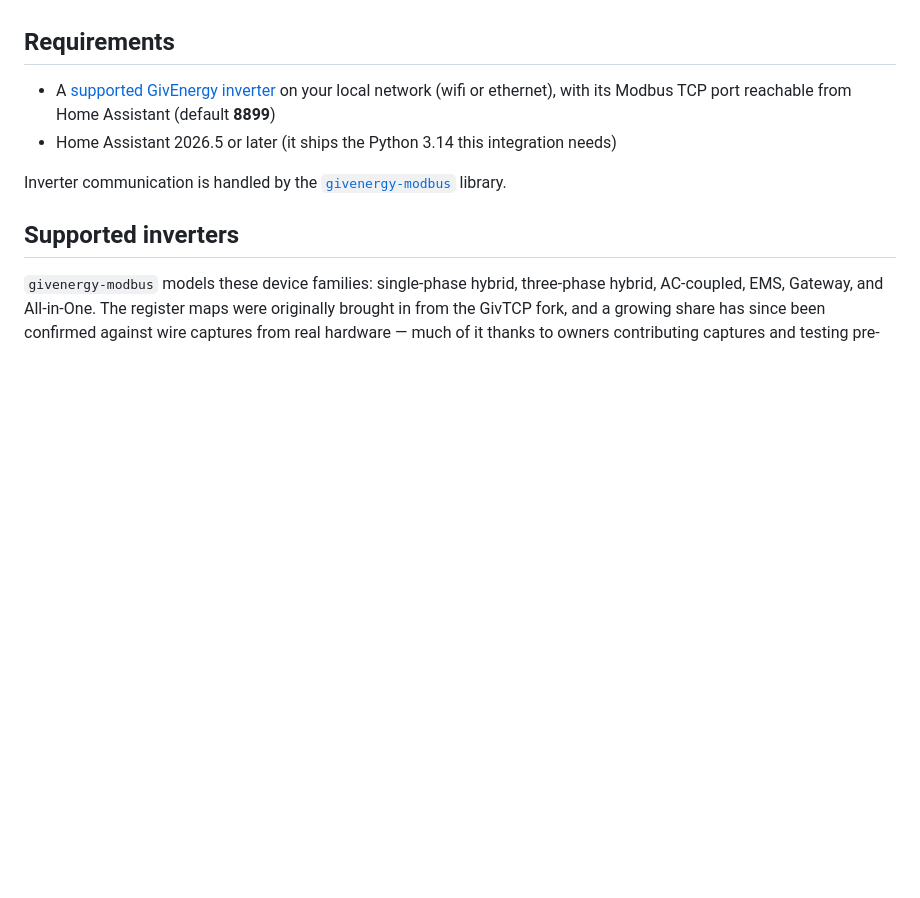
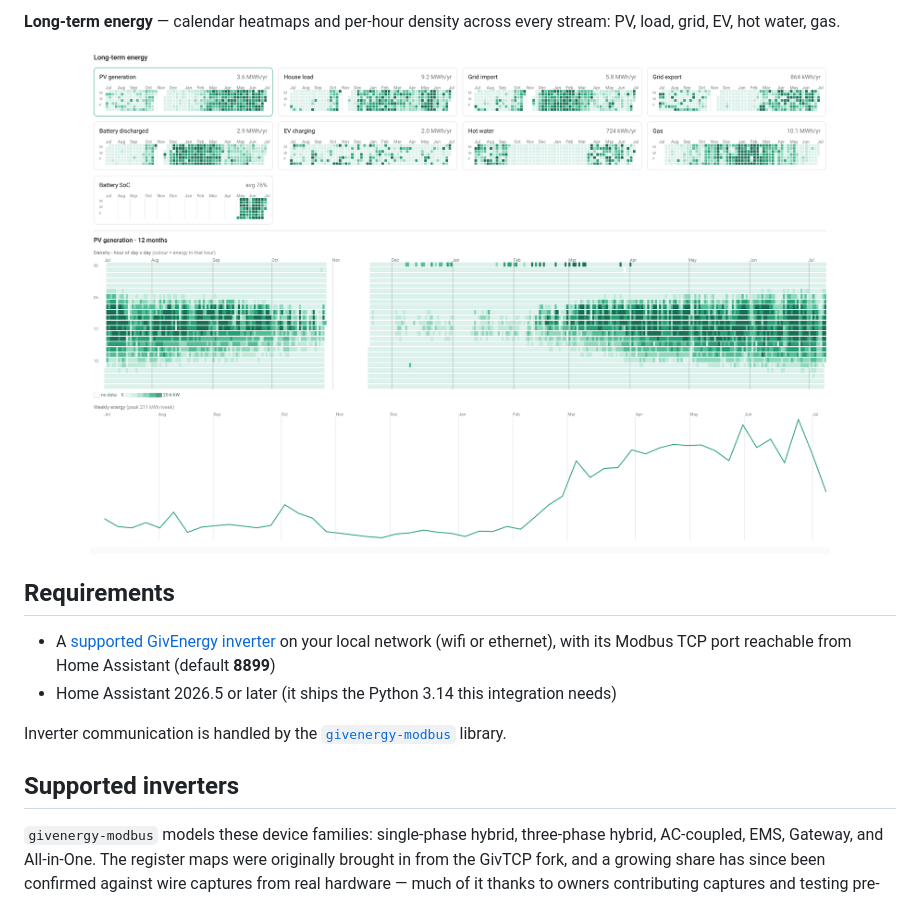
Before and after one commit to dewet22/givenergy-hass, a Markdown page: README.md, the part around one of its changes. GitHub-like rendering; pictures changed too: docs/energy-conductor-history.png (added); folded sections open; blank space fills up the shorter version.

```diff
--- a/README.md
+++ b/README.md
@@ -33,3 +47,8 @@ This integration sits in a cloud-free GivEnergy ecosystem, with a hardware-agnos
+**Long-term energy** — calendar heatmaps and per-hour density across every stream: PV, load, grid, EV, hot water, gas.
+
+<p align="center"><img src="docs/energy-conductor-history.png" alt="Energy Conductor — long-term energy analytics" width="740"></p>
+
+</details>
 
 ## Requirements
 
```
Also changed, not shown: other parts of README.md (+15 -1 lines), docs/energy-conductor-forecast.png (added), docs/energy-conductor-ledger.png (added), docs/energy-conductor-plan.png (added).
